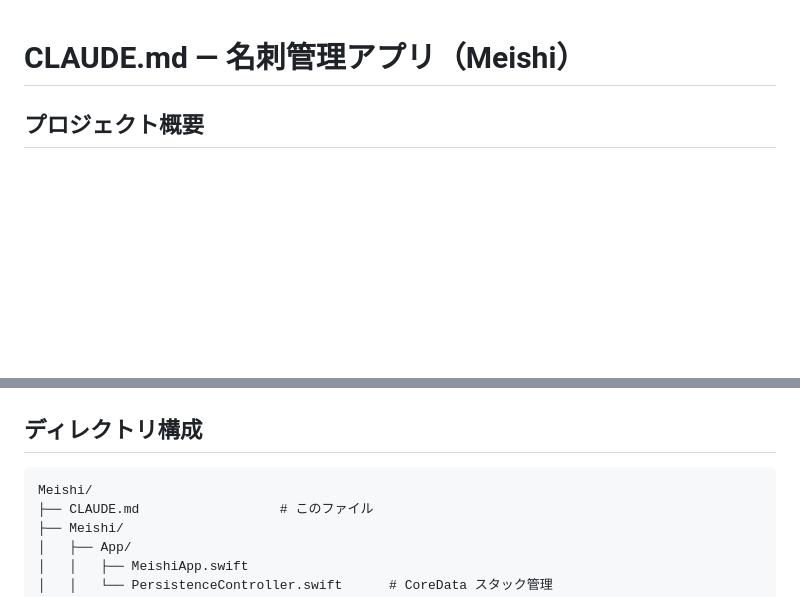
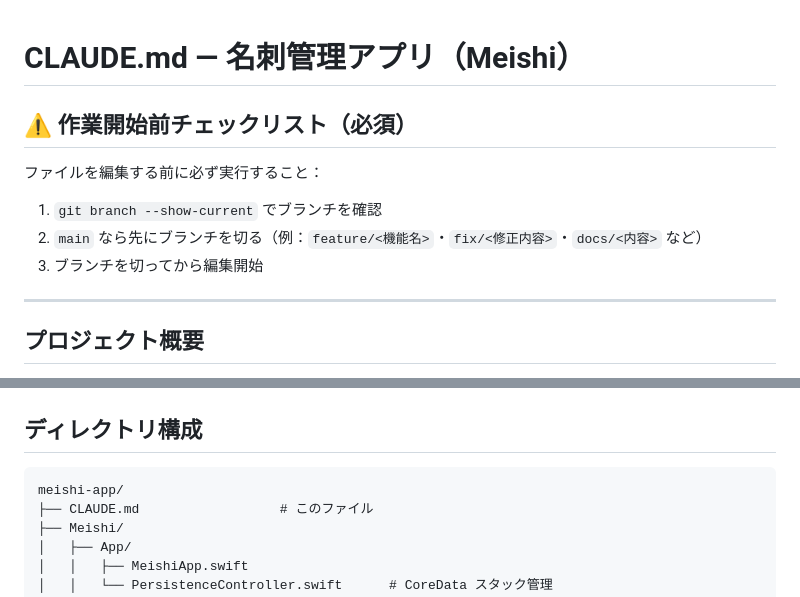
Before and after one commit to hannaheptapod/meishi-app, a Markdown page: CLAUDE.md, 2 parts joined by grey strips. Rendered like a GitHub page; blank space fills up the shorter version.

Commit message:
docs: 作業開始前チェックリスト追加とディレクトリ名修正
- CLAUDE.md冒頭にブランチ確認の必須チェックリストを追加
- ディレクトリ構成のルート名を Meishi/ → meishi-app/ に修正

Co-Authored-By: Claude Sonnet 4.6 <noreply@anthropic.com>

````diff
--- a/CLAUDE.md
+++ b/CLAUDE.md
@@ -1,4 +1,14 @@
 # CLAUDE.md — 名刺管理アプリ（Meishi）
+
+## ⚠️ 作業開始前チェックリスト（必須）
+
+ファイルを編集する前に必ず実行すること：
+
+1. `git branch --show-current` でブランチを確認
+2. `main` なら先にブランチを切る（例：`feature/<機能名>`・`fix/<修正内容>`・`docs/<内容>` など）
+3. ブランチを切ってから編集開始
+
+---
 
 ## プロジェクト概要
 
@@ -92,7 +102,7 @@ struct ParsedCard {
 ## ディレクトリ構成
 
 ```
-Meishi/
+meishi-app/
 ├── CLAUDE.md                  # このファイル
 ├── Meishi/
 │   ├── App/
````
